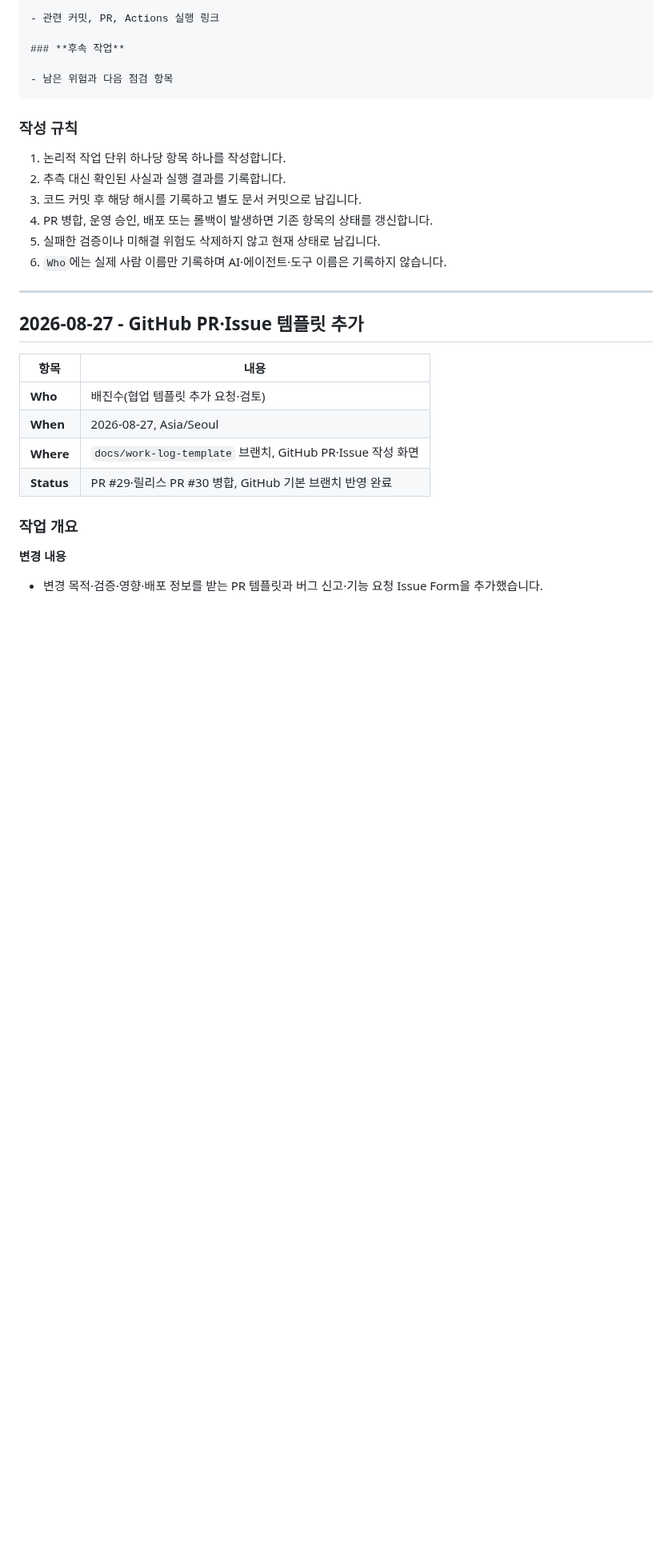
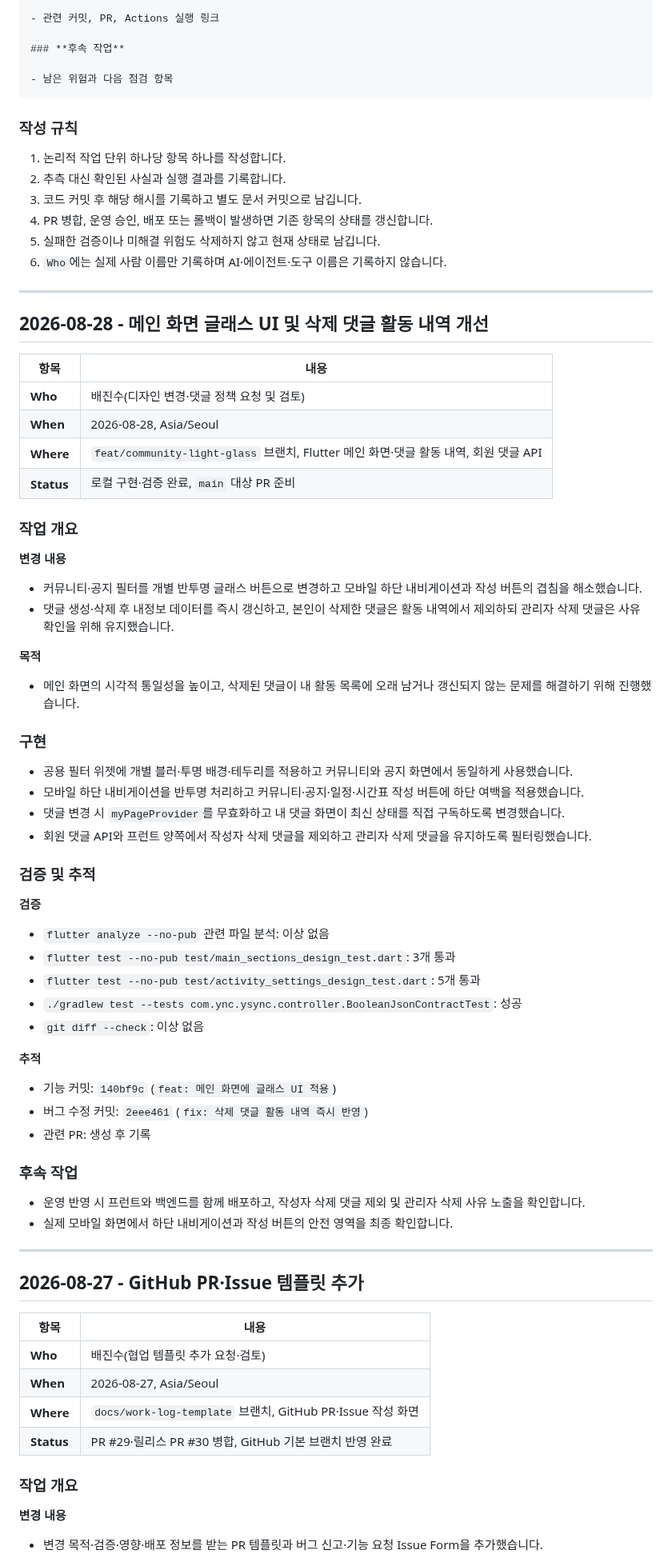
Before and after one commit to JinsuBae2/y-sync, a Markdown page: docs/WORK_LOG.md, the part around the change. Shown at 80% size. Drawn GitHub-style; blank space fills up the shorter version.

Commit message:
docs: 메인 UI 및 댓글 개선 작업 기록

```diff
--- a/docs/WORK_LOG.md
+++ b/docs/WORK_LOG.md
@@ -53,6 +53,56 @@
 4. PR 병합, 운영 승인, 배포 또는 롤백이 발생하면 기존 항목의 상태를 갱신합니다.
 5. 실패한 검증이나 미해결 위험도 삭제하지 않고 현재 상태로 남깁니다.
 6. `Who`에는 실제 사람 이름만 기록하며 AI·에이전트·도구 이름은 기록하지 않습니다.
+
+---
+
+## 2026-08-28 - 메인 화면 글래스 UI 및 삭제 댓글 활동 내역 개선
+
+| 항목 | 내용 |
+|---|---|
+| **Who** | 배진수(디자인 변경·댓글 정책 요청 및 검토) |
+| **When** | 2026-08-28, Asia/Seoul |
+| **Where** | `feat/community-light-glass` 브랜치, Flutter 메인 화면·댓글 활동 내역, 회원 댓글 API |
+| **Status** | 로컬 구현·검증 완료, `main` 대상 PR 준비 |
+
+### **작업 개요**
+
+**변경 내용**
+
+- 커뮤니티·공지 필터를 개별 반투명 글래스 버튼으로 변경하고 모바일 하단 내비게이션과 작성 버튼의 겹침을 해소했습니다.
+- 댓글 생성·삭제 후 내정보 데이터를 즉시 갱신하고, 본인이 삭제한 댓글은 활동 내역에서 제외하되 관리자 삭제 댓글은 사유 확인을 위해 유지했습니다.
+
+**목적**
+
+- 메인 화면의 시각적 통일성을 높이고, 삭제된 댓글이 내 활동 목록에 오래 남거나 갱신되지 않는 문제를 해결하기 위해 진행했습니다.
+
+### **구현**
+
+- 공용 필터 위젯에 개별 블러·투명 배경·테두리를 적용하고 커뮤니티와 공지 화면에서 동일하게 사용했습니다.
+- 모바일 하단 내비게이션을 반투명 처리하고 커뮤니티·공지·일정·시간표 작성 버튼에 하단 여백을 적용했습니다.
+- 댓글 변경 시 `myPageProvider`를 무효화하고 내 댓글 화면이 최신 상태를 직접 구독하도록 변경했습니다.
+- 회원 댓글 API와 프런트 양쪽에서 작성자 삭제 댓글을 제외하고 관리자 삭제 댓글을 유지하도록 필터링했습니다.
+
+### **검증 및 추적**
+
+**검증**
+
+- `flutter analyze --no-pub` 관련 파일 분석: 이상 없음
+- `flutter test --no-pub test/main_sections_design_test.dart`: 3개 통과
+- `flutter test --no-pub test/activity_settings_design_test.dart`: 5개 통과
+- `./gradlew test --tests com.ync.ysync.controller.BooleanJsonContractTest`: 성공
+- `git diff --check`: 이상 없음
+
+**추적**
+
+- 기능 커밋: `140bf9c` (`feat: 메인 화면에 글래스 UI 적용`)
+- 버그 수정 커밋: `2eee461` (`fix: 삭제 댓글 활동 내역 즉시 반영`)
+- 관련 PR: 생성 후 기록
+
+### **후속 작업**
+
+- 운영 반영 시 프런트와 백엔드를 함께 배포하고, 작성자 삭제 댓글 제외 및 관리자 삭제 사유 노출을 확인합니다.
+- 실제 모바일 화면에서 하단 내비게이션과 작성 버튼의 안전 영역을 최종 확인합니다.
 
 ---
 
```
